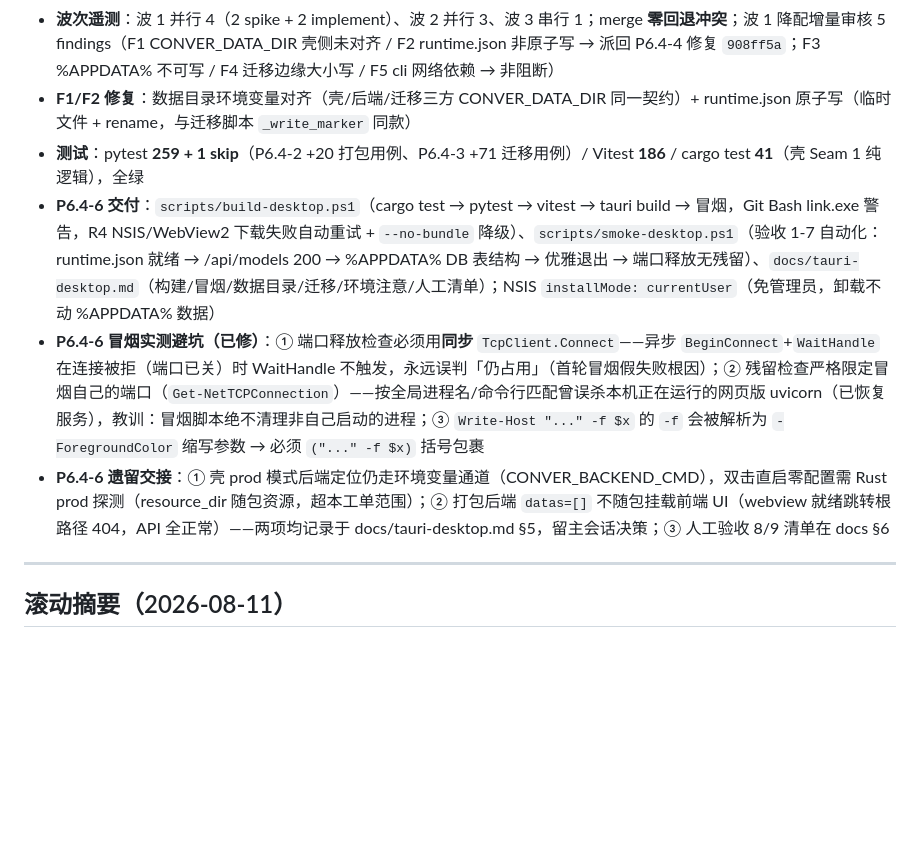
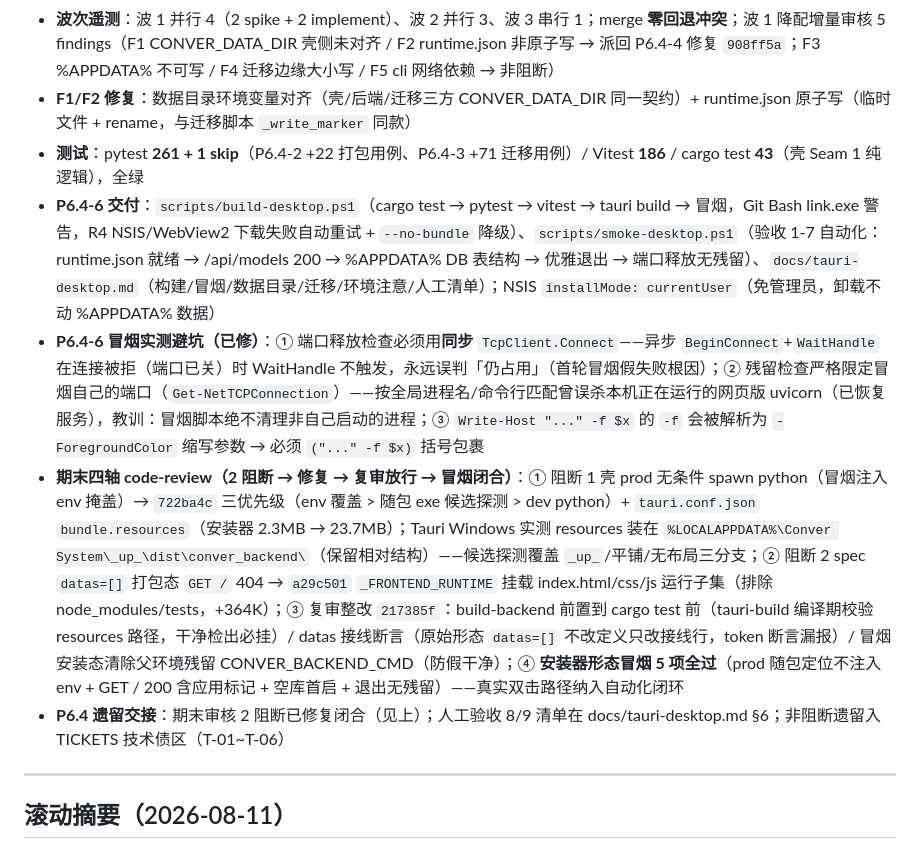
Before and after one commit to Penumbra-Noviter/conver-system, a Markdown page: DEV_LOG.md, the part around the change. GitHub-like rendering; blank space fills up the shorter version.

```diff
--- a/DEV_LOG.md
+++ b/DEV_LOG.md
@@ -11,10 +11,11 @@
 - **spike 结论**：SPK-R1 PyInstaller onedir **一次成型**（2.27s 就绪、25M、零 hiddenimports；三项硬契约：脚本启动器入口 / spec pathex=仓库根 / DATABASE_URL 必须 Windows 绝对路径 + 日志落盘）；SPK-R2 WebView2 **不拦截** blob 下载（三种机制全放行）→ **无导出回退条件分支**，验收 9 人工点一次导出闭合
 - **波次遥测**：波 1 并行 4（2 spike + 2 implement）、波 2 并行 3、波 3 串行 1；merge **零回退冲突**；波 1 降配增量审核 5 findings（F1 CONVER_DATA_DIR 壳侧未对齐 / F2 runtime.json 非原子写 → 派回 P6.4-4 修复 `908ff5a`；F3 %APPDATA% 不可写 / F4 迁移边缘大小写 / F5 cli 网络依赖 → 非阻断）
 - **F1/F2 修复**：数据目录环境变量对齐（壳/后端/迁移三方 CONVER_DATA_DIR 同一契约）+ runtime.json 原子写（临时文件 + rename，与迁移脚本 `_write_marker` 同款）
-- **测试**：pytest **259 + 1 skip**（P6.4-2 +20 打包用例、P6.4-3 +71 迁移用例）/ Vitest **186** / cargo test **41**（壳 Seam 1 纯逻辑），全绿
+- **测试**：pytest **261 + 1 skip**（P6.4-2 +22 打包用例、P6.4-3 +71 迁移用例）/ Vitest **186** / cargo test **43**（壳 Seam 1 纯逻辑），全绿
 - **P6.4-6 交付**：`scripts/build-desktop.ps1`（cargo test → pytest → vitest → tauri build → 冒烟，Git Bash link.exe 警告，R4 NSIS/WebView2 下载失败自动重试 + `--no-bundle` 降级）、`scripts/smoke-desktop.ps1`（验收 1-7 自动化：runtime.json 就绪 → /api/models 200 → %APPDATA% DB 表结构 → 优雅退出 → 端口释放无残留）、`docs/tauri-desktop.md`（构建/冒烟/数据目录/迁移/环境注意/人工清单）；NSIS `installMode: currentUser`（免管理员，卸载不动 %APPDATA% 数据）
 - **P6.4-6 冒烟实测避坑（已修）**：① 端口释放检查必须用**同步** `TcpClient.Connect`——异步 `BeginConnect`+`WaitHandle` 在连接被拒（端口已关）时 WaitHandle 不触发，永远误判「仍占用」（首轮冒烟假失败根因）；② 残留检查严格限定冒烟自己的端口（`Get-NetTCPConnection`）——按全局进程名/命令行匹配曾误杀本机正在运行的网页版 uvicorn（已恢复服务），教训：冒烟脚本绝不清理非自己启动的进程；③ `Write-Host "..." -f $x` 的 `-f` 会被解析为 `-ForegroundColor` 缩写参数 → 必须 `("..." -f $x)` 括号包裹
-- **P6.4-6 遗留交接**：① 壳 prod 模式后端定位仍走环境变量通道（CONVER_BACKEND_CMD），双击直启零配置需 Rust prod 探测（resource_dir 随包资源，超本工单范围）；② 打包后端 `datas=[]` 不随包挂载前端 UI（webview 就绪跳转根路径 404，API 全正常）——两项均记录于 docs/tauri-desktop.md §5，留主会话决策；③ 人工验收 8/9 清单在 docs §6
+- **期末四轴 code-review（2 阻断 → 修复 → 复审放行 → 冒烟闭合）**：① 阻断 1 壳 prod 无条件 spawn python（冒烟注入 env 掩盖）→ `722ba4c` 三优先级（env 覆盖 > 随包 exe 候选探测 > dev python）+ `tauri.conf.json` `bundle.resources`（安装器 2.3MB → 23.7MB）；Tauri Windows 实测 resources 装在 `%LOCALAPPDATA%\Conver System\_up_\dist\conver_backend\`（保留相对结构）——候选探测覆盖 `_up_`/平铺/无布局三分支；② 阻断 2 spec `datas=[]` 打包态 `GET /` 404 → `a29c501` `_FRONTEND_RUNTIME` 挂载 index.html/css/js 运行子集（排除 node_modules/tests，+364K）；③ 复审整改 `217385f`：build-backend 前置到 cargo test 前（tauri-build 编译期校验 resources 路径，干净检出必挂）/ datas 接线断言（原始形态 `datas=[]` 不改定义只改接线行，token 断言漏报）/ 冒烟安装态清除父环境残留 CONVER_BACKEND_CMD（防假干净）；④ **安装器形态冒烟 5 项全过**（prod 随包定位不注入 env + GET / 200 含应用标记 + 空库首启 + 退出无残留）——真实双击路径纳入自动化闭环
+- **P6.4 遗留交接**：期末审核 2 阻断已修复闭合（见上）；人工验收 8/9 清单在 docs/tauri-desktop.md §6；非阻断遗留入 TICKETS 技术债区（T-01~T-06）
 
 ---
 
```
Also changed, not shown: TICKETS.md (+17 -2 lines).
